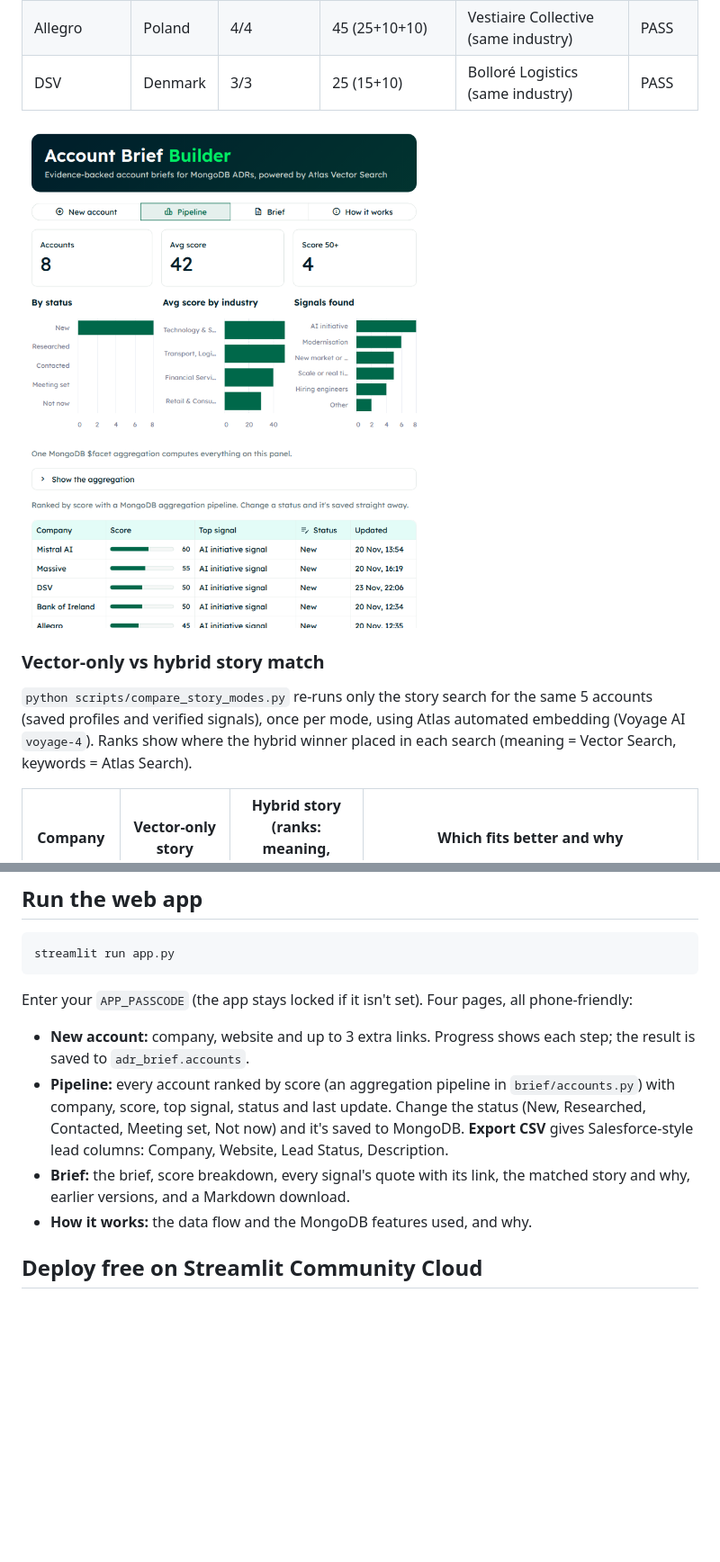
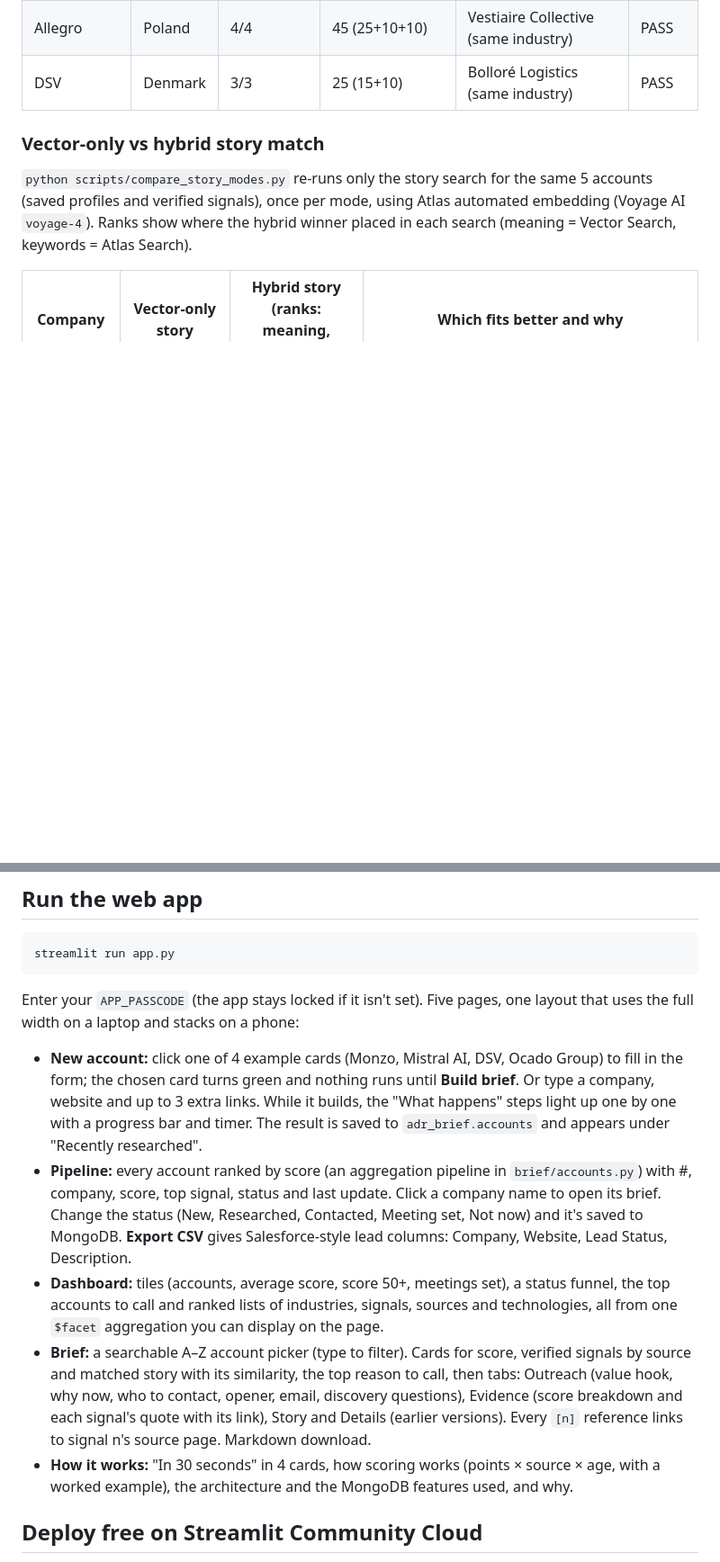
Before and after one commit to jimt88/account-brief-builder, a Markdown page: README.md, 2 parts joined by grey strips. Shown at 90% size. Rendered like a GitHub page; pictures changed too: docs/img/pipeline.png; blank space fills up the shorter version.

````diff
--- a/README.md
+++ b/README.md
@@ -107,8 +121,6 @@ MongoDB's customer pages.
 | N26 | Germany | 3/3 | 30 (20+10) | HYPE (same industry) | PASS |
 | Allegro | Poland | 4/4 | 45 (25+10+10) | Vestiaire Collective (same industry) | PASS |
 | DSV | Denmark | 3/3 | 25 (15+10) | Bolloré Logistics (same industry) | PASS |
-
-![Pipeline page](docs/img/pipeline.png)
 
 ### Vector-only vs hybrid story match
 
@@ -443,19 +455,30 @@ Add `--json` for the raw result.
 streamlit run app.py
 ```
 
-Enter your `APP_PASSCODE` (the app stays locked if it isn't set). Four pages, all
-phone-friendly:
+Enter your `APP_PASSCODE` (the app stays locked if it isn't set). Five pages, one
+layout that uses the full width on a laptop and stacks on a phone:
 
-- **New account:** company, website and up to 3 extra links. Progress shows each step;
-  the result is saved to `adr_brief.accounts`.
+- **New account:** click one of 4 example cards (Monzo, Mistral AI, DSV, Ocado Group)
+  to fill in the form; the chosen card turns green and nothing runs until **Build
+  brief**. Or type a company, website and up to 3 extra links. While it builds, the
+  "What happens" steps light up one by one with a progress bar and timer. The result is
+  saved to `adr_brief.accounts` and appears under "Recently researched".
 - **Pipeline:** every account ranked by score (an aggregation pipeline in
-  `brief/accounts.py`) with company, score, top signal, status and last update. Change
-  the status (New, Researched, Contacted, Meeting set, Not now) and it's saved to
-  MongoDB. **Export CSV** gives Salesforce-style lead columns: Company, Website, Lead
-  Status, Description.
-- **Brief:** the brief, score breakdown, every signal's quote with its link, the
-  matched story and why, earlier versions, and a Markdown download.
-- **How it works:** the data flow and the MongoDB features used, and why.
+  `brief/accounts.py`) with #, company, score, top signal, status and last update.
+  Click a company name to open its brief. Change the status (New, Researched,
+  Contacted, Meeting set, Not now) and it's saved to MongoDB. **Export CSV** gives
+  Salesforce-style lead columns: Company, Website, Lead Status, Description.
+- **Dashboard:** tiles (accounts, average score, score 50+, meetings set), a status
+  funnel, the top accounts to call and ranked lists of industries, signals, sources and
+  technologies, all from one `$facet` aggregation you can display on the page.
+- **Brief:** a searchable A–Z account picker (type to filter). Cards for score,
+  verified signals by source and matched story with its similarity, the top reason to
+  call, then tabs: Outreach (value hook, why now, who to contact, opener, email,
+  discovery questions), Evidence (score breakdown and each signal's quote with its
+  link), Story and Details (earlier versions). Every `[n]` reference links to signal
+  n's source page. Markdown download.
+- **How it works:** "In 30 seconds" in 4 cards, how scoring works (points × source ×
+  age, with a worked example), the architecture and the MongoDB features used, and why.
 
 ## Deploy free on Streamlit Community Cloud
 
````
Also changed, not shown: other parts of README.md (+20 -6 lines), docs/img/brief.png, docs/img/dashboard.png (added), docs/img/new-account.png (added).
